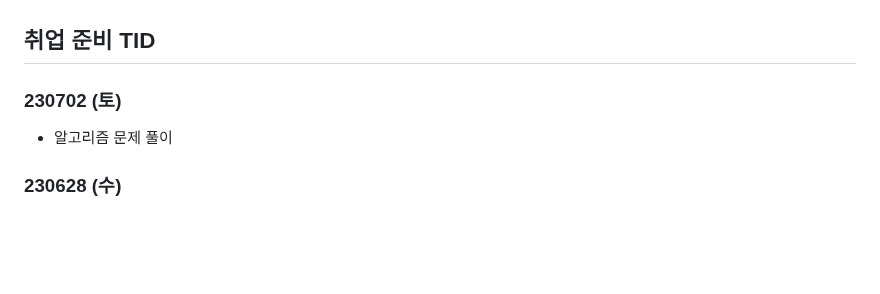
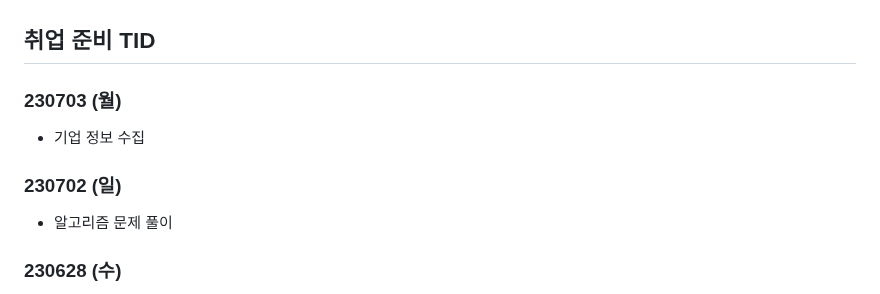
Before and after one commit to Suhwan-Im/TIL, a Markdown page: 13. 취업준비 기간/[취업 준비 TID].md, the part around the change. GitHub-like rendering; blank space fills up the shorter version.

Commit message:
updating_230703

```diff
--- a/13. 취업준비 기간/[취업 준비 TID].md
+++ b/13. 취업준비 기간/[취업 준비 TID].md
@@ -2,7 +2,13 @@
 
 
 
-### 230702 (토)
+### 230703 (월)
+
+- 기업 정보 수집
+
+
+
+### 230702 (일)
 
 - 알고리즘 문제 풀이
 
```
